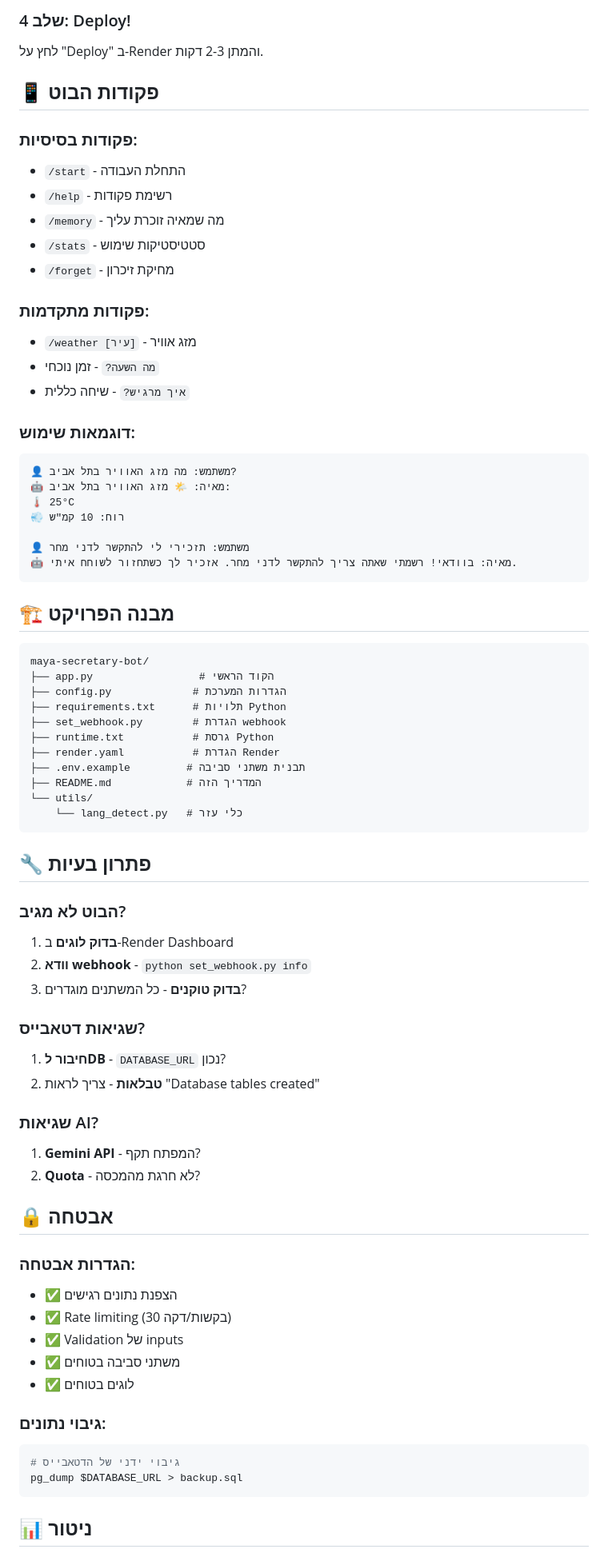
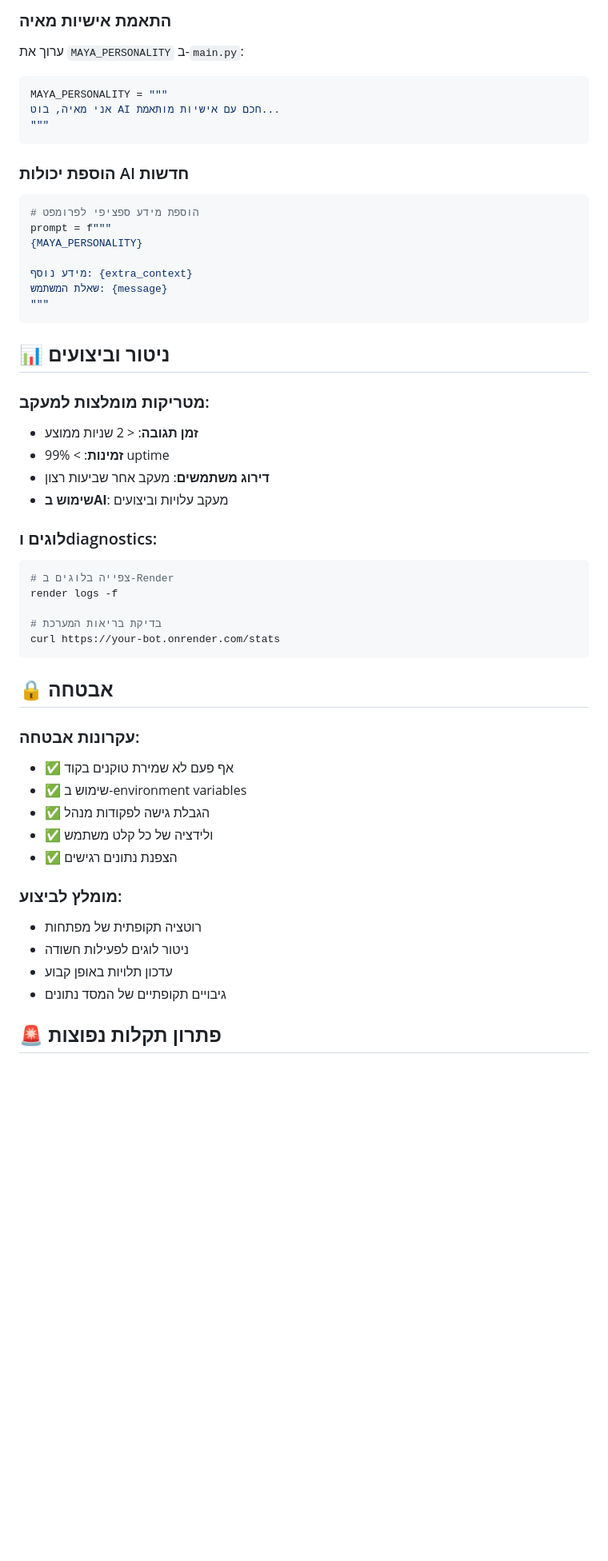
Before and after one commit to Kratosthegreat/maya-ai-agent, a Markdown page: README.md, the part around the change printed below. Shown: that part at 80% size. Rendered like a GitHub page; blank space fills up the shorter version.

````diff
--- a/README.md
+++ b/README.md
@@ -71,78 +144,55 @@ DEBUG=false
 ```
 
-### שלב 4: Deploy!
-לחץ על "Deploy" ב-Render והמתן 2-3 דקות.
-
-## 📱 פקודות הבוט
-
-### פקודות בסיסיות:
-- `/start` - התחלת העבודה
-- `/help` - רשימת פקודות
-- `/memory` - מה שמאיה זוכרת עליך
-- `/stats` - סטטיסטיקות שימוש
-- `/forget` - מחיקת זיכרון
-
-### פקודות מתקדמות:
-- `/weather [עיר]` - מזג אוויר
-- `מה השעה?` - זמן נוכחי
-- `איך מרגיש?` - שיחה כללית
-
-### דוגמאות שימוש:
-```
-👤 משתמש: מה מזג האוויר בתל אביב?
-🤖 מאיה: 🌤️ מזג האוויר בתל אביב:
-🌡️ 25°C
-💨 רוח: 10 קמ"ש
-
-👤 משתמש: תזכירי לי להתקשר לדני מחר
-🤖 מאיה: בוודאי! רשמתי שאתה צריך להתקשר לדני מחר. אזכיר לך כשתחזור לשוחח איתי.
+### התאמת אישיות מאיה
+ערוך את `MAYA_PERSONALITY` ב-`main.py`:
+```python
+MAYA_PERSONALITY = """
+אני מאיה, בוט AI חכם עם אישיות מותאמת...
+"""
 ```
 
-## 🏗️ מבנה הפרויקט
+### הוספת יכולות AI חדשות
+```python
+# הוספת מידע ספציפי לפרומפט
+prompt = f"""
+{MAYA_PERSONALITY}
 
-```
-maya-secretary-bot/
-├── app.py                 # הקוד הראשי
-├── config.py             # הגדרות המערכת
-├── requirements.txt      # תלויות Python
-├── set_webhook.py        # הגדרת webhook
-├── runtime.txt           # גרסת Python
-├── render.yaml           # הגדרת Render
-├── .env.example         # תבנית משתני סביבה
-├── README.md            # המדריך הזה
-└── utils/
-    └── lang_detect.py   # כלי עזר
+מידע נוסף: {extra_context}
+שאלת המשתמש: {message}
+"""
 ```
 
-## 🔧 פתרון בעיות
+## 📊 ניטור וביצועים
 
-### הבוט לא מגיב?
-1. **בדוק לוגים** ב-Render Dashboard
-2. **וודא webhook** - `python set_webhook.py info`
-3. **בדוק טוקנים** - כל המשתנים מוגדרים?
+### מטריקות מומלצות למעקב:
+- **זמן תגובה**: < 2 שניות ממוצע
+- **זמינות**: > 99% uptime
+- **דירוג משתמשים**: מעקב אחר שביעות רצון
+- **שימוש בAI**: מעקב עלויות וביצועים
 
-### שגיאות דטאבייס?
-1. **חיבור לDB** - `DATABASE_URL` נכון?
-2. **טבלאות** - צריך לראות "Database tables created"
+### לוגים וdiagnostics:
+```bash
+# צפייה בלוגים ב-Render
+render logs -f
 
-### שגיאות AI?
-1. **Gemini API** - המפתח תקף?
-2. **Quota** - לא חרגת מהמכסה?
+# בדיקת בריאות המערכת
+curl https://your-bot.onrender.com/stats
+```
 
 ## 🔒 אבטחה
 
-### הגדרות אבטחה:
+### עקרונות אבטחה:
+- ✅ אף פעם לא שמירת טוקנים בקוד
+- ✅ שימוש ב-environment variables
+- ✅ הגבלת גישה לפקודות מנהל
+- ✅ ולידציה של כל קלט משתמש
 - ✅ הצפנת נתונים רגישים
-- ✅ Rate limiting (30 בקשות/דקה)
-- ✅ Validation של inputs
-- ✅ משתני סביבה בטוחים
-- ✅ לוגים בטוחים
 
-### גיבוי נתונים:
-```bash
-# גיבוי ידני של הדטאבייס
-pg_dump $DATABASE_URL > backup.sql
-```
+### מומלץ לביצוע:
+- רוטציה תקופתית של מפתחות
+- ניטור לוגים לפעילות חשודה
+- עדכון תלויות באופן קבוע
+- גיבויים תקופתיים של המסד נתונים
 
-## 📊 ניטור
+## 🚨 פתרון תקלות נפוצות
 
````
Also changed, not shown: other parts of README.md (+175 -64 lines).
